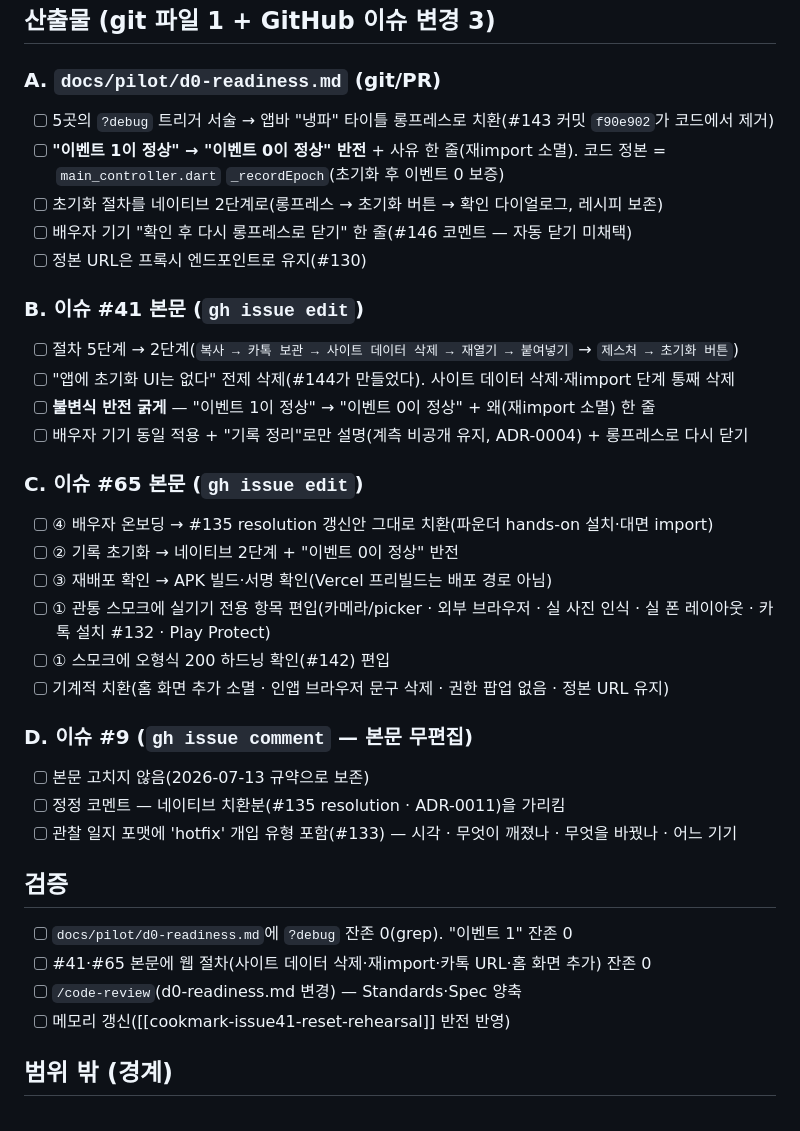
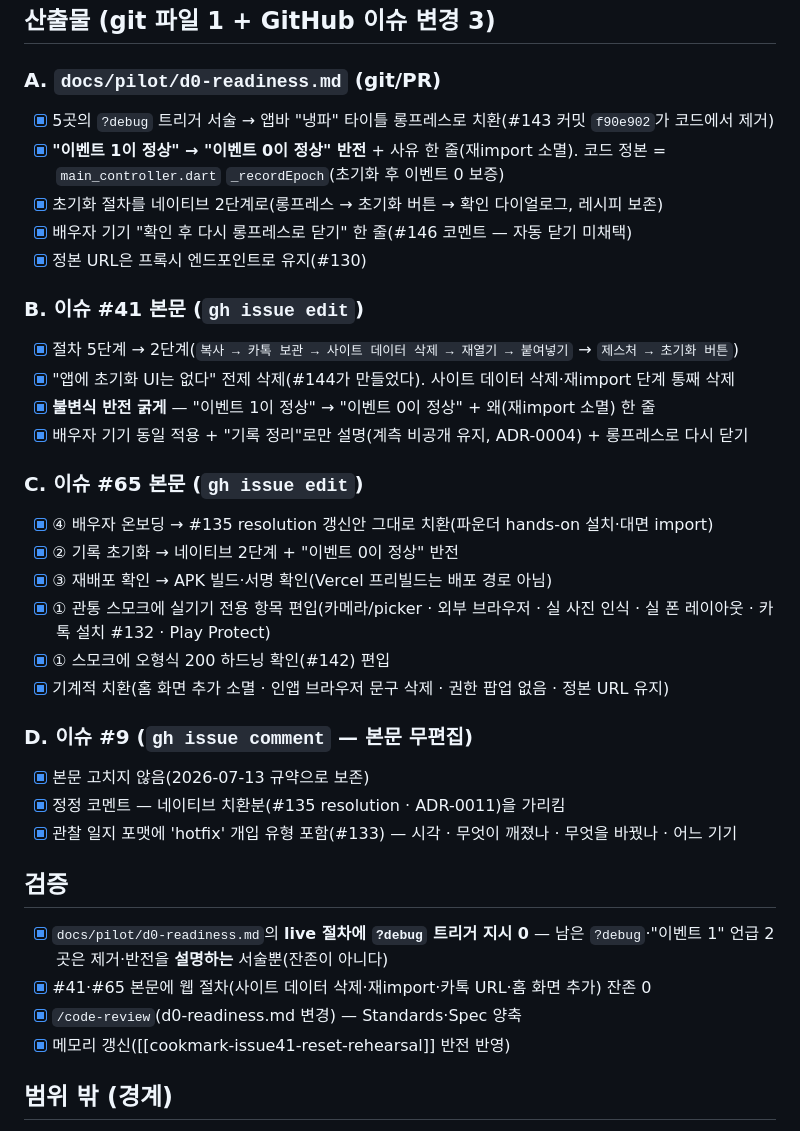
Before and after one commit to woosung-dev/cookmark, a Markdown page: checklist.md, the part around the change. GitHub-like rendering.

Commit message:
docs(#146): 코드리뷰 반영 — 체크리스트 검증 문구 정정
code-review Standards 축 지적: "`?debug` 잔존 0" 검증 항목이 아티팩트와
모순됐다(문서가 제거·반전을 설명하려 `?debug`·"이벤트 1"을 의도적으로 2곳
언급). "live 절차에 트리거 지시 0, 설명 언급은 잔존 아님"으로 정정하고
완료 박스를 체크한다.

Co-Authored-By: Claude Opus 4.8 (1M context) <noreply@anthropic.com>

```diff
--- a/checklist.md
+++ b/checklist.md
@@ -8,40 +8,40 @@
 
 ### A. `docs/pilot/d0-readiness.md` (git/PR)
 
-- [ ] 5곳의 `?debug` 트리거 서술 → 앱바 "냉파" 타이틀 롱프레스로 치환(#143 커밋 `f90e902`가 코드에서 제거)
-- [ ] **"이벤트 1이 정상" → "이벤트 0이 정상" 반전** + 사유 한 줄(재import 소멸). 코드 정본 = `main_controller.dart` `_recordEpoch`(초기화 후 이벤트 0 보증)
-- [ ] 초기화 절차를 네이티브 2단계로(롱프레스 → 초기화 버튼 → 확인 다이얼로그, 레시피 보존)
-- [ ] 배우자 기기 "확인 후 다시 롱프레스로 닫기" 한 줄(#146 코멘트 — 자동 닫기 미채택)
-- [ ] 정본 URL은 프록시 엔드포인트로 유지(#130)
+- [x] 5곳의 `?debug` 트리거 서술 → 앱바 "냉파" 타이틀 롱프레스로 치환(#143 커밋 `f90e902`가 코드에서 제거)
+- [x] **"이벤트 1이 정상" → "이벤트 0이 정상" 반전** + 사유 한 줄(재import 소멸). 코드 정본 = `main_controller.dart` `_recordEpoch`(초기화 후 이벤트 0 보증)
+- [x] 초기화 절차를 네이티브 2단계로(롱프레스 → 초기화 버튼 → 확인 다이얼로그, 레시피 보존)
+- [x] 배우자 기기 "확인 후 다시 롱프레스로 닫기" 한 줄(#146 코멘트 — 자동 닫기 미채택)
+- [x] 정본 URL은 프록시 엔드포인트로 유지(#130)
 
 ### B. 이슈 #41 본문 (`gh issue edit`)
 
-- [ ] 절차 5단계 → 2단계(`복사 → 카톡 보관 → 사이트 데이터 삭제 → 재열기 → 붙여넣기` → `제스처 → 초기화 버튼`)
-- [ ] "앱에 초기화 UI는 없다" 전제 삭제(#144가 만들었다). 사이트 데이터 삭제·재import 단계 통째 삭제
-- [ ] **불변식 반전 굵게** — "이벤트 1이 정상" → "이벤트 0이 정상" + 왜(재import 소멸) 한 줄
-- [ ] 배우자 기기 동일 적용 + "기록 정리"로만 설명(계측 비공개 유지, ADR-0004) + 롱프레스로 다시 닫기
+- [x] 절차 5단계 → 2단계(`복사 → 카톡 보관 → 사이트 데이터 삭제 → 재열기 → 붙여넣기` → `제스처 → 초기화 버튼`)
+- [x] "앱에 초기화 UI는 없다" 전제 삭제(#144가 만들었다). 사이트 데이터 삭제·재import 단계 통째 삭제
+- [x] **불변식 반전 굵게** — "이벤트 1이 정상" → "이벤트 0이 정상" + 왜(재import 소멸) 한 줄
+- [x] 배우자 기기 동일 적용 + "기록 정리"로만 설명(계측 비공개 유지, ADR-0004) + 롱프레스로 다시 닫기
 
 ### C. 이슈 #65 본문 (`gh issue edit`)
 
-- [ ] ④ 배우자 온보딩 → #135 resolution 갱신안 그대로 치환(파운더 hands-on 설치·대면 import)
-- [ ] ② 기록 초기화 → 네이티브 2단계 + "이벤트 0이 정상" 반전
-- [ ] ③ 재배포 확인 → APK 빌드·서명 확인(Vercel 프리빌드는 배포 경로 아님)
-- [ ] ① 관통 스모크에 실기기 전용 항목 편입(카메라/picker · 외부 브라우저 · 실 사진 인식 · 실 폰 레이아웃 · 카톡 설치 #132 · Play Protect)
-- [ ] ① 스모크에 오형식 200 하드닝 확인(#142) 편입
-- [ ] 기계적 치환(홈 화면 추가 소멸 · 인앱 브라우저 문구 삭제 · 권한 팝업 없음 · 정본 URL 유지)
+- [x] ④ 배우자 온보딩 → #135 resolution 갱신안 그대로 치환(파운더 hands-on 설치·대면 import)
+- [x] ② 기록 초기화 → 네이티브 2단계 + "이벤트 0이 정상" 반전
+- [x] ③ 재배포 확인 → APK 빌드·서명 확인(Vercel 프리빌드는 배포 경로 아님)
+- [x] ① 관통 스모크에 실기기 전용 항목 편입(카메라/picker · 외부 브라우저 · 실 사진 인식 · 실 폰 레이아웃 · 카톡 설치 #132 · Play Protect)
+- [x] ① 스모크에 오형식 200 하드닝 확인(#142) 편입
+- [x] 기계적 치환(홈 화면 추가 소멸 · 인앱 브라우저 문구 삭제 · 권한 팝업 없음 · 정본 URL 유지)
 
 ### D. 이슈 #9 (`gh issue comment` — 본문 무편집)
 
-- [ ] 본문 고치지 않음(2026-07-13 규약으로 보존)
-- [ ] 정정 코멘트 — 네이티브 치환분(#135 resolution · ADR-0011)을 가리킴
-- [ ] 관찰 일지 포맷에 'hotfix' 개입 유형 포함(#133) — 시각 · 무엇이 깨졌나 · 무엇을 바꿨나 · 어느 기기
+- [x] 본문 고치지 않음(2026-07-13 규약으로 보존)
+- [x] 정정 코멘트 — 네이티브 치환분(#135 resolution · ADR-0011)을 가리킴
+- [x] 관찰 일지 포맷에 'hotfix' 개입 유형 포함(#133) — 시각 · 무엇이 깨졌나 · 무엇을 바꿨나 · 어느 기기
 
 ## 검증
 
-- [ ] `docs/pilot/d0-readiness.md`에 `?debug` 잔존 0(grep). "이벤트 1" 잔존 0
-- [ ] #41·#65 본문에 웹 절차(사이트 데이터 삭제·재import·카톡 URL·홈 화면 추가) 잔존 0
-- [ ] `/code-review`(d0-readiness.md 변경) — Standards·Spec 양축
-- [ ] 메모리 갱신([[cookmark-issue41-reset-rehearsal]] 반전 반영)
+- [x] `docs/pilot/d0-readiness.md`의 **live 절차에 `?debug` 트리거 지시 0** — 남은 `?debug`·"이벤트 1" 언급 2곳은 제거·반전을 **설명하는** 서술뿐(잔존이 아니다)
+- [x] #41·#65 본문에 웹 절차(사이트 데이터 삭제·재import·카톡 URL·홈 화면 추가) 잔존 0
+- [x] `/code-review`(d0-readiness.md 변경) — Standards·Spec 양축
+- [x] 메모리 갱신([[cookmark-issue41-reset-rehearsal]] 반전 반영)
 
 ## 범위 밖 (경계)
 
```
